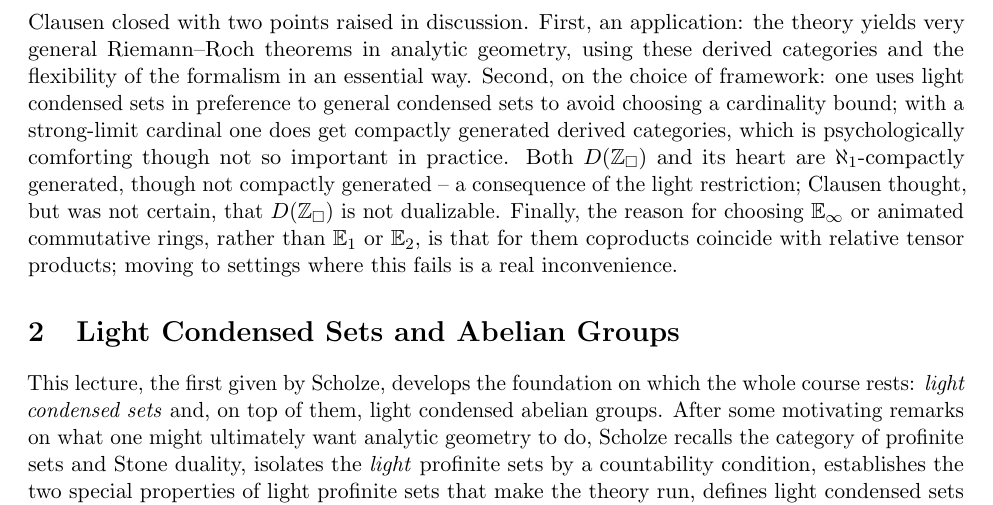
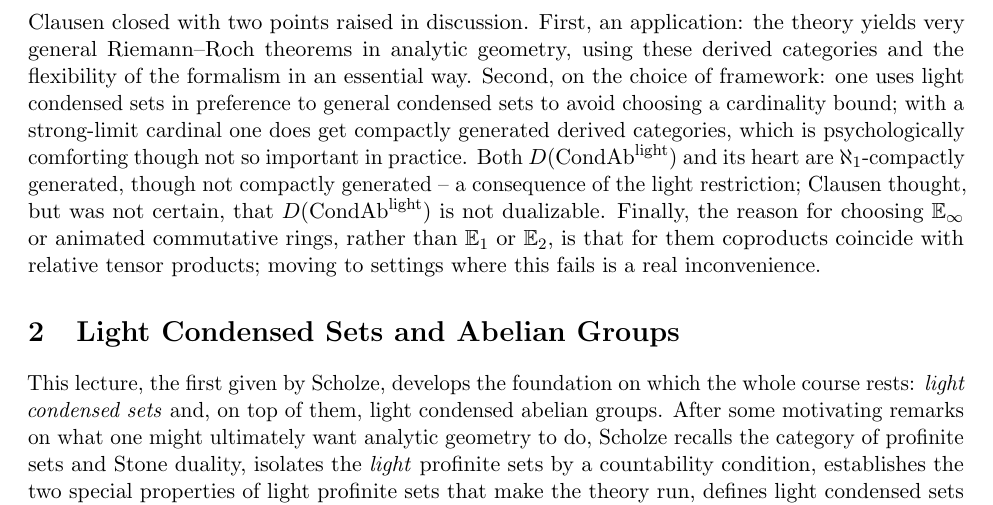
Before and after one commit to dmanam/analyticstacksnotes, a LaTeX document (main.tex, which reads lectures/01-dustin-clausen-124-analytic-stacks.tex): part of page 16 of 215, cut so that both start at the same text. Compiled offline with pdfLaTeX.

Commit message:
fix erroneous use of D(Z_solid) instead of D(CondAb)

```diff
--- a/lectures/01-dustin-clausen-124-analytic-stacks.tex
+++ b/lectures/01-dustin-clausen-124-analytic-stacks.tex
@@ -764,9 +764,9 @@ way. Second, on the choice of framework: one uses light
 condensed sets in preference to general condensed sets to avoid choosing a
 cardinality bound; with a strong-limit cardinal one does get compactly generated
 derived categories, which is psychologically comforting though not so important in
-practice. Both $D(\Zsolid)$ and its heart are $\aleph_1$-compactly generated, though not
+practice. Both $D(\CondAbl)$ and its heart are $\aleph_1$-compactly generated, though not
 compactly generated -- a consequence of the light restriction; Clausen thought,
-but was not certain, that $D(\Zsolid)$ is not dualizable. Finally, the reason for choosing $\mathbb{E}_\infty$ or animated
+but was not certain, that $D(\CondAbl)$ is not dualizable. Finally, the reason for choosing $\mathbb{E}_\infty$ or animated
 commutative rings, rather than $\mathbb{E}_1$ or $\mathbb{E}_2$, is that for them
 coproducts coincide with relative tensor products; moving to settings where this
 fails is a real inconvenience.
```
Also changed, not shown: main.pdf.
